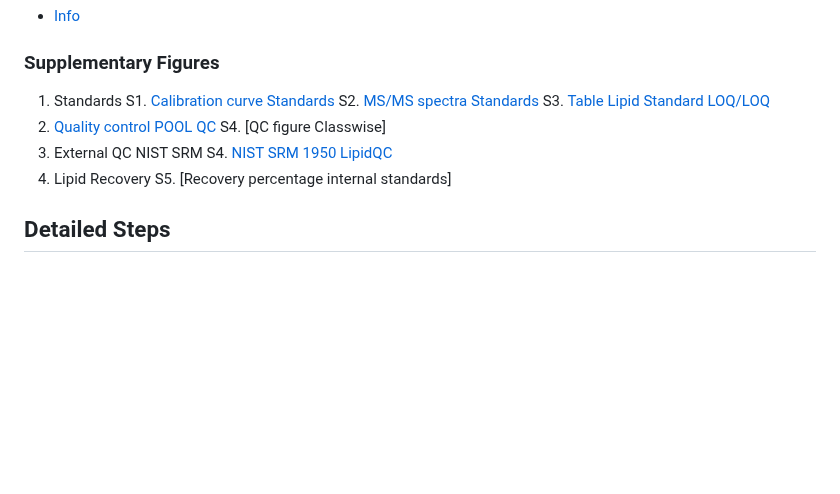
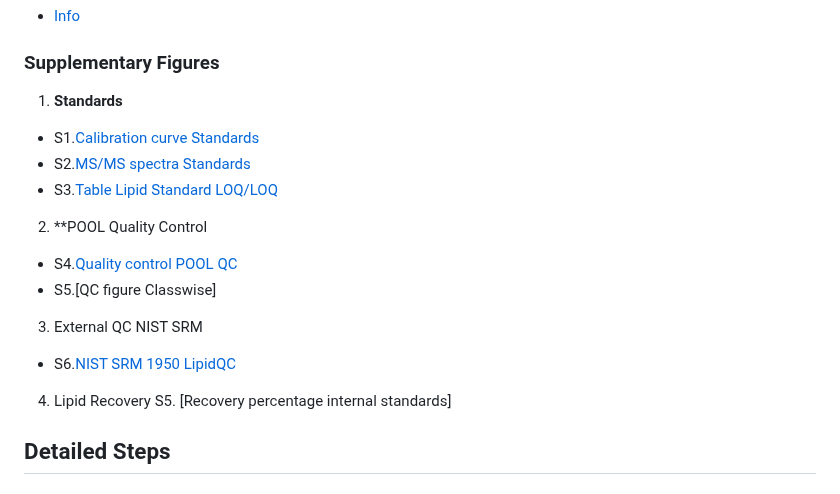
Before and after one commit to Samratacad/Soil_Lipidomics, a Markdown page: README.md, the part around the change. GitHub-like rendering; blank space fills up the shorter version.

```diff
--- a/README.md
+++ b/README.md
@@ -77,14 +77,15 @@ Here you can find the codes, generated figures, and datafile used for figures in
 
 ### Supplementary Figures
 
-1. Standards
-S1. [Calibration curve Standards](Results/Calibration-curves/Calibration-curve.ipynb)
-S2. [MS/MS spectra Standards](Results/Validation-of-current-lipidomics-workflow/LipidStandards/mass-spec-standards.ipynb)
-S3. [Table Lipid Standard LOQ/LOQ](supplementary/calibration_table.pdf)
-2. [Quality control POOL QC](supplementary/QC_percentage_differences_plot_with_threshold_neg.pdf)
-S4. [QC figure Classwise]
+1. **Standards**
+- S1.[Calibration curve Standards](Results/Calibration-curves/Calibration-curve.ipynb)
+- S2.[MS/MS spectra Standards](Results/Validation-of-current-lipidomics-workflow/LipidStandards/mass-spec-standards.ipynb)
+- S3.[Table Lipid Standard LOQ/LOQ](supplementary/calibration_table.pdf)
+2. **POOL Quality Control
+- S4.[Quality control POOL QC](supplementary/QC_percentage_differences_plot_with_threshold_neg.pdf)
+- S5.[QC figure Classwise]
 3. External QC NIST SRM
-S4. [NIST SRM 1950 LipidQC](supplementary/Soil_lipidomcis_NISTSRM1950.png)
+- S6.[NIST SRM 1950 LipidQC](supplementary/Soil_lipidomcis_NISTSRM1950.png)
 4. Lipid Recovery
 S5. [Recovery percentage internal standards]
 
```
